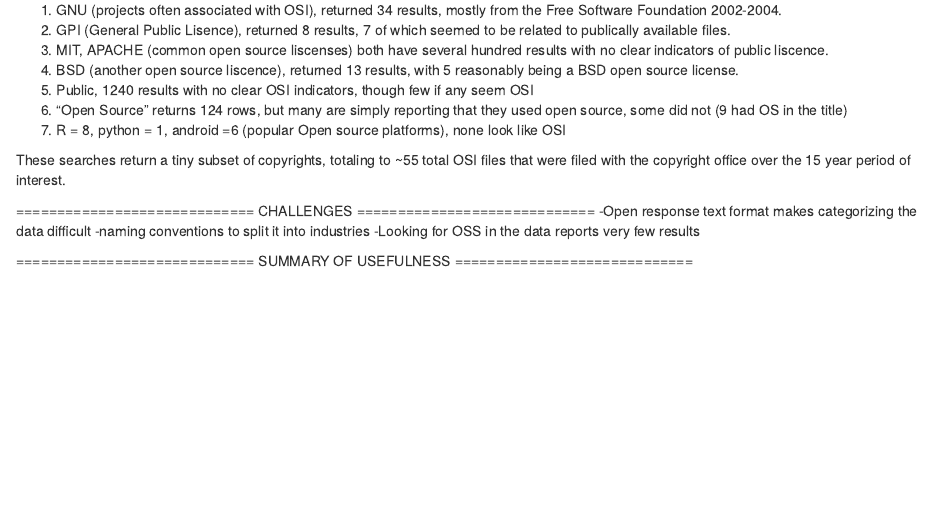
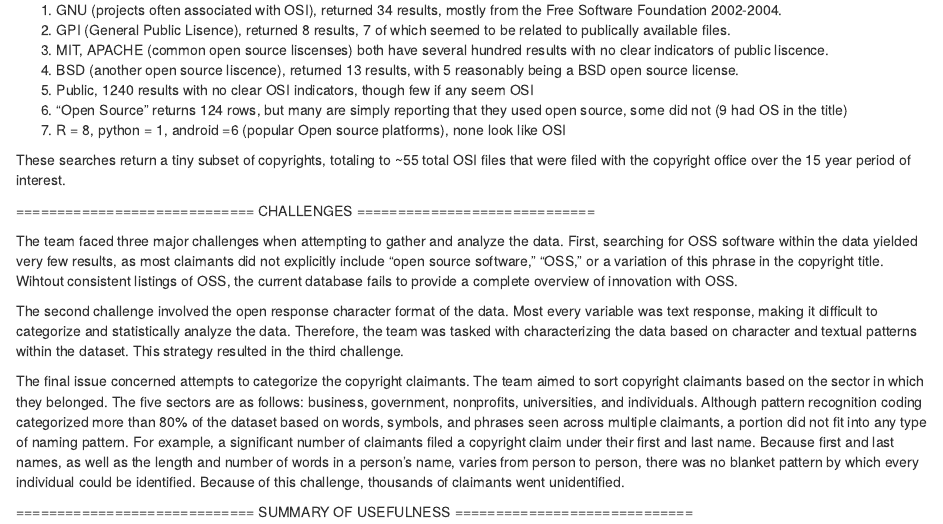
Before and after one commit to uva-bi-sdad/OSS-Universe, an R Markdown document (src/04_copyright_dataprofiling_NEW.Rmd): the page in a window 1100 px wide, from 6800 px down. Rendered offline with R 4.5, knitr and Pandoc, with nearby package versions; some code elsewhere in the file could not run offline; long lines of code are wrapped; common packages that the code uses without loading them are loaded.

Commit message:
Eliza's changes added.

```diff
--- a/src/04_copyright_dataprofiling_NEW.Rmd
+++ b/src/04_copyright_dataprofiling_NEW.Rmd
@@ -216,9 +216,13 @@ The goal of this project is to identify OSI projects with copyright application.
 These searches return a tiny subset of copyrights, totaling to ~55 total OSI files that were filed with the copyright office over the 15 year period of interest.
 
 ============================= CHALLENGES =============================
--Open response text format makes categorizing the data difficult
--naming conventions to split it into industries
--Looking for OSS in the data reports very few results
+
+The team faced three major challenges when attempting to gather and analyze the data.
+First, searching for OSS software within the data yielded very few results, as most claimants did not explicitly include “open source software,” “OSS,” or a variation of this phrase in the copyright title. Wihtout consistent listings of OSS, the current database fails to provide a complete overview of innovation with OSS.
+
+The second challenge involved the open response character format of the data. Most every variable was text response, making it difficult to categorize and statistically analyze the data. Therefore, the team was tasked with characterizing the data based on character and textual patterns within the dataset. This strategy resulted in the third challenge.
+
+The final issue concerned attempts to categorize the copyright claimants. The team aimed to sort copyright claimants based on the sector in which they belonged. The five sectors are as follows: business, government, nonprofits, universities, and individuals. Although pattern recognition coding categorized more than 80% of the dataset based on words, symbols, and phrases seen across multiple claimants, a portion did not fit into any type of naming pattern. For example, a significant number of claimants filed a copyright claim under their first and last name. Because first and last names, as well as the length and number of words in a person’s name, varies from person to person, there was no blanket pattern by which every individual could be identified. Because of this challenge, thousands of claimants went unidentified.
 
 
 ============================= SUMMARY OF USEFULNESS =============================
```
